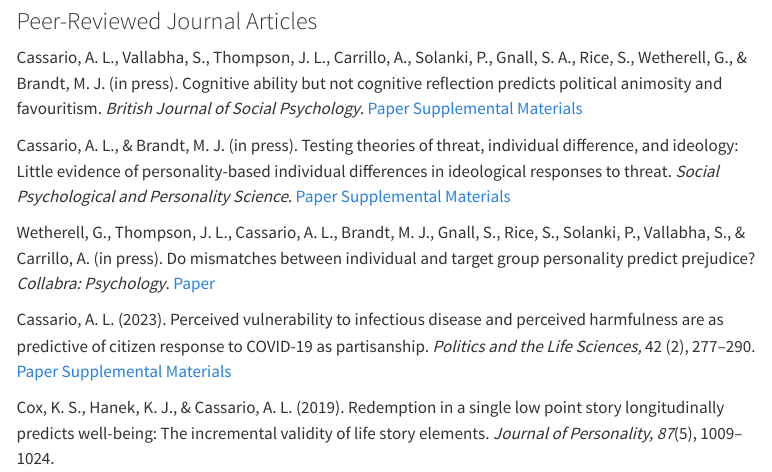
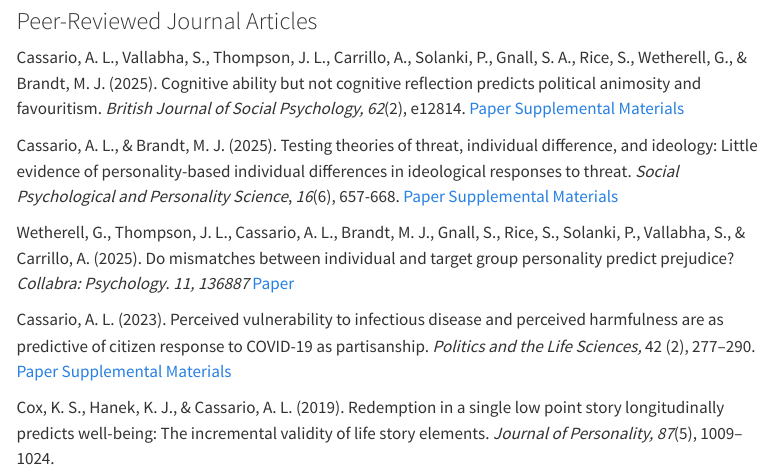
Before and after one commit to abigailcassario/abigailcassario.github.io, a Quarto document (Research.qmd): the page in a window 1100 px wide, from 260 px down. Rendered offline with R 4.5, knitr and Pandoc in place of Quarto, with nearby package versions; menus at the side of the page are left out.

Commit message:
Update research page

```diff
--- a/Research.qmd
+++ b/Research.qmd
@@ -11,11 +11,11 @@
 
 ### Peer-Reviewed Journal Articles
 
-Cassario, A. L., Vallabha, S., Thompson, J. L., Carrillo, A., Solanki, P., Gnall, S. A., Rice, S., Wetherell, G., & Brandt, M. J. (in press). Cognitive ability but not cognitive reflection predicts political animosity and favouritism. *British Journal of Social Psychology*. <a href="2024-10-01-Stage2-FINAL.pdf">Paper</a> <a href="10-01-2024-Supplementals_Materials.pdf">Supplemental Materials</a>
+Cassario, A. L., Vallabha, S., Thompson, J. L., Carrillo, A., Solanki, P., Gnall, S. A., Rice, S., Wetherell, G., & Brandt, M. J. (2025). Cognitive ability but not cognitive reflection predicts political animosity and favouritism. *British Journal of Social Psychology, 62*(2), e12814. <a href="2024-10-01-Stage2-FINAL.pdf">Paper</a> <a href="10-01-2024-Supplementals_Materials.pdf">Supplemental Materials</a>
 
-Cassario, A. L., & Brandt, M. J. (in press). Testing theories of threat, individual difference, and ideology: Little evidence of personality-based individual differences in ideological responses to threat. *Social Psychological and Personality Science*. <a href="2024-08-05-FINAL-personality-threat.pdf">Paper</a> <a href="PersonalityThreatSupplementals.pdf">Supplemental Materials</a>
+Cassario, A. L., & Brandt, M. J. (2025). Testing theories of threat, individual difference, and ideology: Little evidence of personality-based individual differences in ideological responses to threat. *Social Psychological and Personality Science*, *16*(6), 657-668. <a href="2024-08-05-FINAL-personality-threat.pdf">Paper</a> <a href="PersonalityThreatSupplementals.pdf">Supplemental Materials</a>
 
-Wetherell, G., Thompson, J. L., Cassario, A. L., Brandt, M. J., Gnall, S., Rice, S., Solanki, P., Vallabha, S., & Carrillo, A. (in press). Do mismatches between individual and target group personality predict prejudice? *Collabra: Psychology*. <a href="https://online.ucpress.edu/collabra/article/11/1/136887/209913">Paper</a>
+Wetherell, G., Thompson, J. L., Cassario, A. L., Brandt, M. J., Gnall, S., Rice, S., Solanki, P., Vallabha, S., & Carrillo, A. (2025). Do mismatches between individual and target group personality predict prejudice? *Collabra: Psychology*. *11, 136887* <a href="https://online.ucpress.edu/collabra/article/11/1/136887/209913">Paper</a>
 
 Cassario, A. L. (2023). Perceived vulnerability to infectious disease and perceived harmfulness are as predictive of citizen response to COVID-19 as partisanship. *Politics and the Life Sciences,* 42 (2), 277--290. <a href="PVD_shortened_intro_PLS_new_pdf.pdf"> Paper</a> <a href="PVDHarmAppendixPLS_pdf.pdf">Supplemental Materials</a>
 
```
